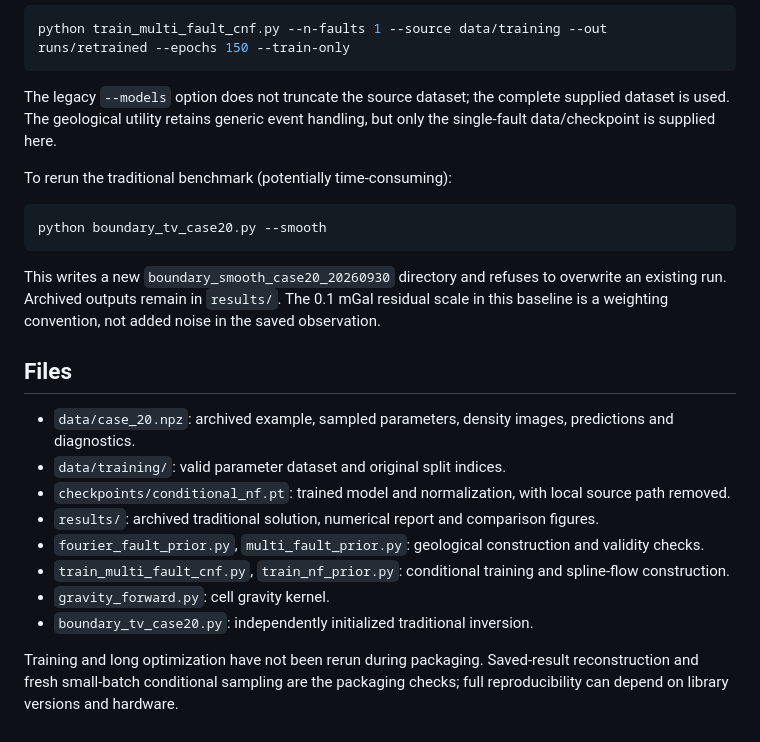
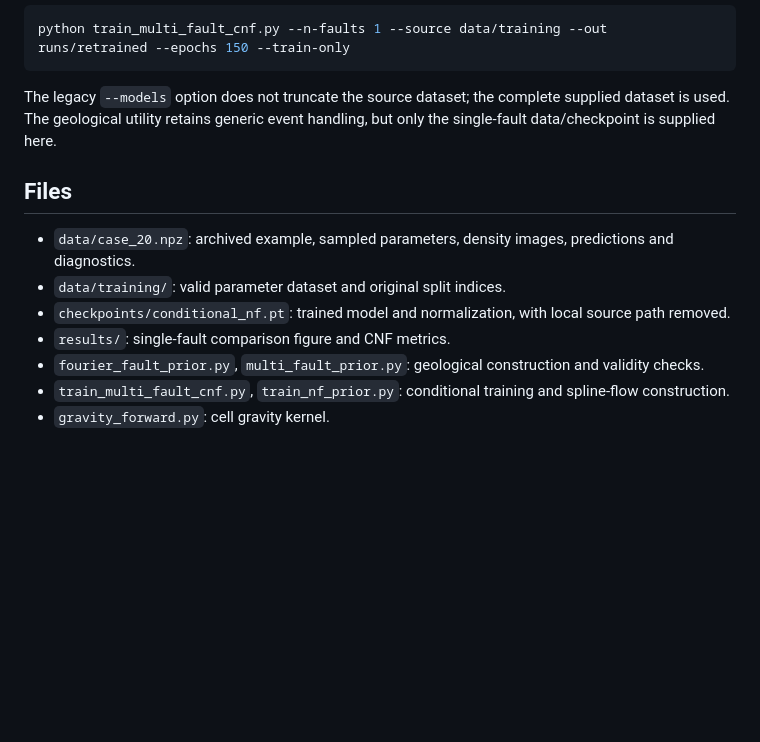
Before and after one commit to aazi-official/fourier-fault-cnf-gravity, a Markdown page: README.md, the part around one of its changes. GitHub-like rendering; blank space fills up the shorter version.

````diff
--- a/README.md
+++ b/README.md
@@ -57,23 +47,12 @@ python train_multi_fault_cnf.py --n-faults 1 --source data/training --out runs/r
 
 The legacy `--models` option does not truncate the source dataset; the complete supplied dataset is used. The geological utility retains generic event handling, but only the single-fault data/checkpoint is supplied here.
 
-To rerun the traditional benchmark (potentially time-consuming):
-
-```bash
-python boundary_tv_case20.py --smooth
-```
-
-This writes a new `boundary_smooth_case20_20260930` directory and refuses to overwrite an existing run. Archived outputs remain in `results/`. The 0.1 mGal residual scale in this baseline is a weighting convention, not added noise in the saved observation.
-
 ## Files
 
 - `data/case_20.npz`: archived example, sampled parameters, density images, predictions and diagnostics.
 - `data/training/`: valid parameter dataset and original split indices.
 - `checkpoints/conditional_nf.pt`: trained model and normalization, with local source path removed.
-- `results/`: archived traditional solution, numerical report and comparison figures.
+- `results/`: single-fault comparison figure and CNF metrics.
 - `fourier_fault_prior.py`, `multi_fault_prior.py`: geological construction and validity checks.
 - `train_multi_fault_cnf.py`, `train_nf_prior.py`: conditional training and spline-flow construction.
 - `gravity_forward.py`: cell gravity kernel.
-- `boundary_tv_case20.py`: independently initialized traditional inversion.
-
-Training and long optimization have not been rerun during packaging. Saved-result reconstruction and fresh small-batch conditional sampling are the packaging checks; full reproducibility can depend on library versions and hardware.
````
Also changed, not shown: other parts of README.md (+3 -13 lines), results/comparison.png, results/smoothing_sweep.png (deleted), 4 other files.
